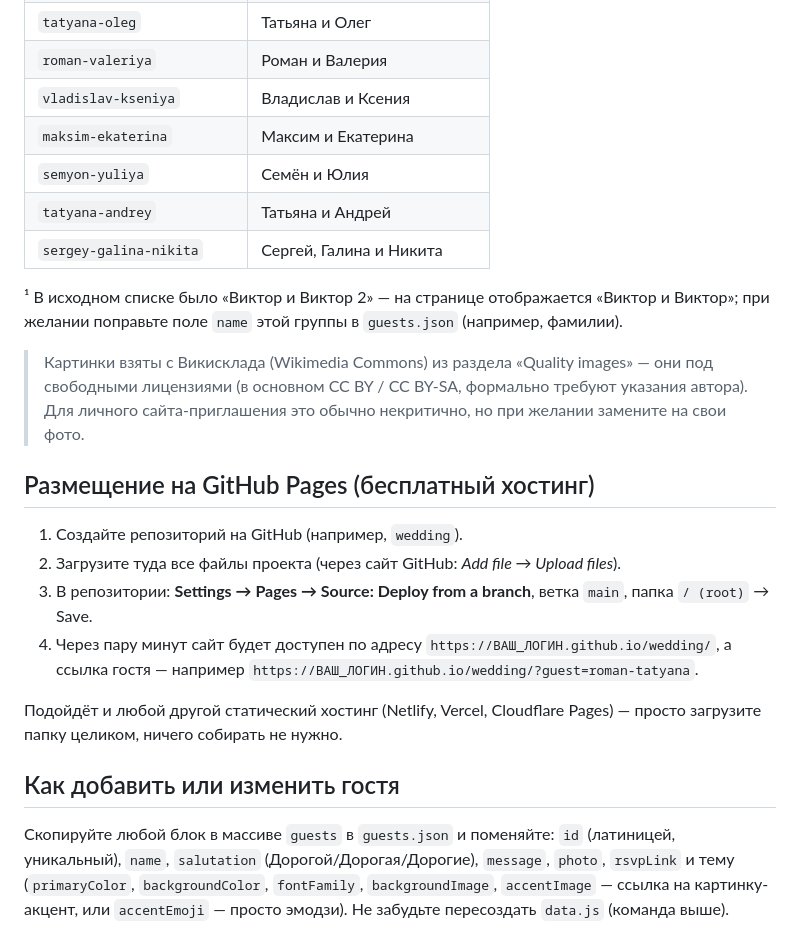
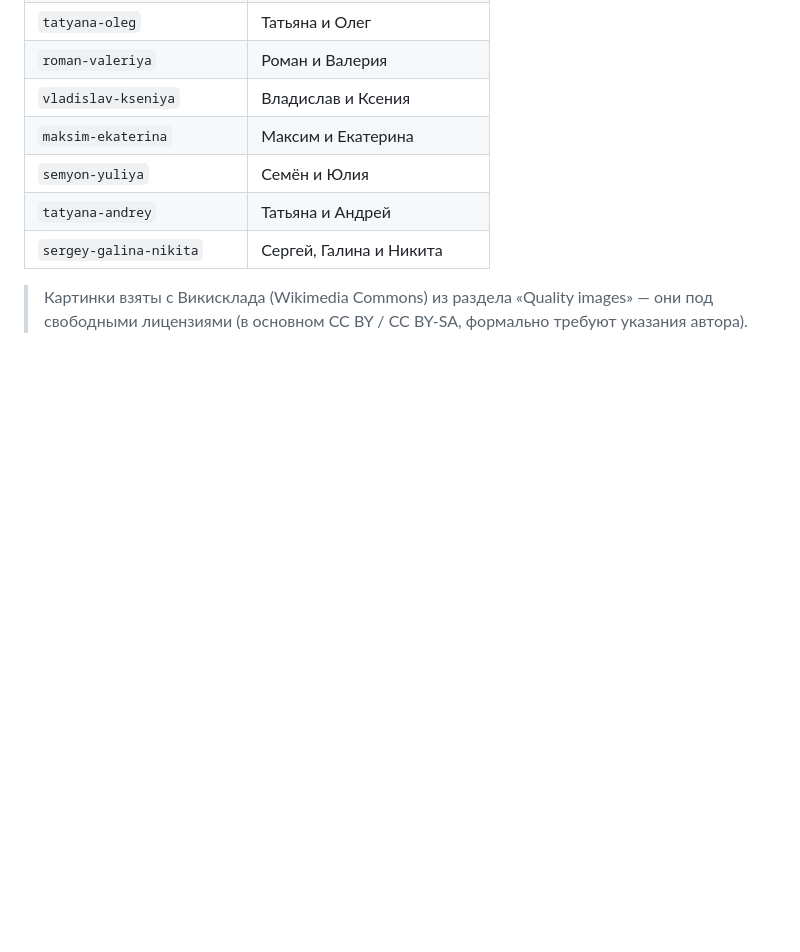
Before and after one commit to Nouzen244/Nouzen.github.io, a Markdown page: README.md, the part around one of its changes. GitHub-like rendering; blank space fills up the shorter version.

```diff
--- a/README.md
+++ b/README.md
@@ -74,29 +48,5 @@
 | `tatyana-andrey` | Татьяна и Андрей |
 | `sergey-galina-nikita` | Сергей, Галина и Никита |
 
-¹ В исходном списке было «Виктор и Виктор 2» — на странице отображается «Виктор и Виктор»;
-при желании поправьте поле `name` этой группы в `guests.json` (например, фамилии).
-
 > Картинки взяты с Викисклада (Wikimedia Commons) из раздела «Quality images» — они под
 > свободными лицензиями (в основном CC BY / CC BY-SA, формально требуют указания автора).
-> Для личного сайта-приглашения это обычно некритично, но при желании замените на свои фото.
-
-## Размещение на GitHub Pages (бесплатный хостинг)
-
-1. Создайте репозиторий на GitHub (например, `wedding`).
-2. Загрузите туда все файлы проекта (через сайт GitHub: *Add file → Upload files*).
-3. В репозитории: **Settings → Pages → Source: Deploy from a branch**, ветка `main`, папка `/ (root)` → Save.
-4. Через пару минут сайт будет доступен по адресу
-   `https://ВАШ_ЛОГИН.github.io/wedding/`,
-   а ссылка гостя — например `https://ВАШ_ЛОГИН.github.io/wedding/?guest=roman-tatyana`.
-
-Подойдёт и любой другой статический хостинг (Netlify, Vercel, Cloudflare Pages) — просто
-загрузите папку целиком, ничего собирать не нужно.
-
-## Как добавить или изменить гостя
-
-Скопируйте любой блок в массиве `guests` в `guests.json` и поменяйте:
-`id` (латиницей, уникальный), `name`, `salutation` (Дорогой/Дорогая/Дорогие), `message`,
-`photo`, `rsvpLink` и тему (`primaryColor`, `backgroundColor`, `fontFamily`, `backgroundImage`,
-`accentImage` — ссылка на картинку-акцент, или `accentEmoji` — просто эмодзи).
-Не забудьте пересоздать `data.js` (команда выше).
```
Also changed, not shown: other parts of README.md (+0 -26 lines).
